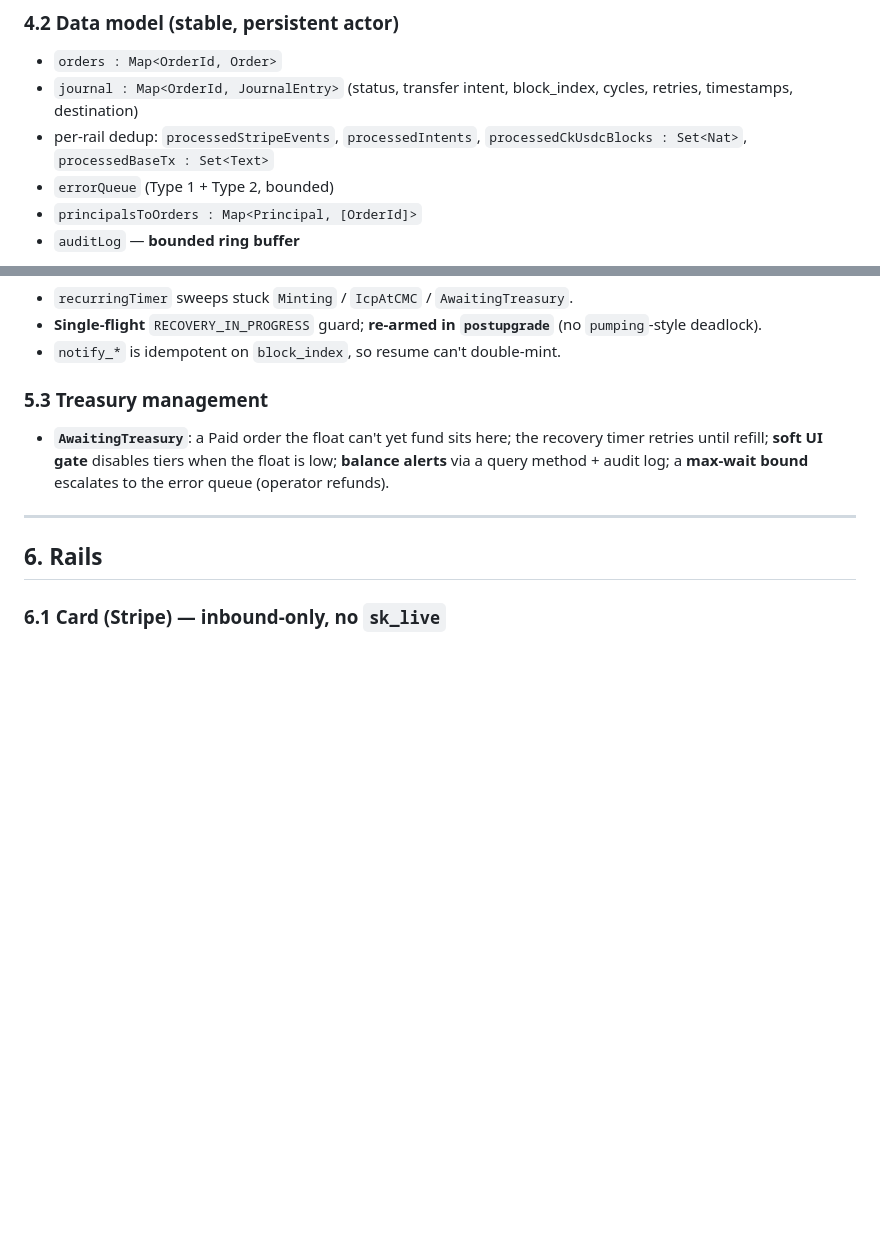
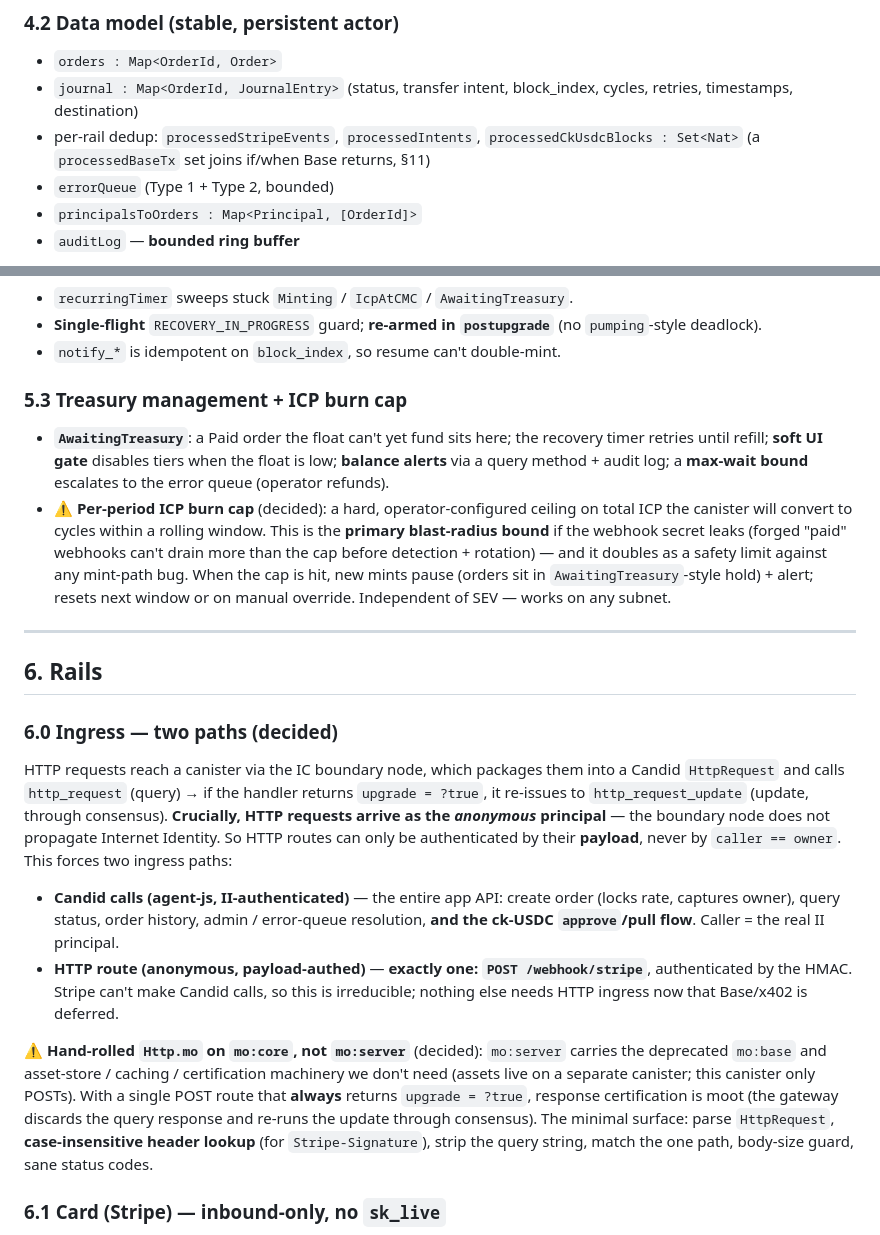
Before and after one commit to marc0olo/cyclepay, a Markdown page: design-docs/ONCHAIN_GATEWAY_SPEC.md, 2 parts joined by grey strips. Rendered like a GitHub page; blank space fills up the shorter version.

```diff
--- a/design-docs/ONCHAIN_GATEWAY_SPEC.md
+++ b/design-docs/ONCHAIN_GATEWAY_SPEC.md
@@ -143,7 +143,7 @@ issue manual fiat refunds.
 
 - `orders : Map<OrderId, Order>`
 - `journal : Map<OrderId, JournalEntry>` (status, transfer intent, block_index, cycles, retries, timestamps, destination)
-- per-rail dedup: `processedStripeEvents`, `processedIntents`, `processedCkUsdcBlocks : Set<Nat>`, `processedBaseTx : Set<Text>`
+- per-rail dedup: `processedStripeEvents`, `processedIntents`, `processedCkUsdcBlocks : Set<Nat>` (a `processedBaseTx` set joins if/when Base returns, §11)
 - `errorQueue` (Type 1 + Type 2, bounded)
 - `principalsToOrders : Map<Principal, [OrderId]>`
 - `auditLog` — **bounded ring buffer**
@@ -196,16 +196,50 @@ explicit `(with migration = ...)` functions (see migrating-motoko skills).
   (no `pumping`-style deadlock).
 - `notify_*` is idempotent on `block_index`, so resume can't double-mint.
 
-### 5.3 Treasury management
+### 5.3 Treasury management + ICP burn cap
 
 - **`AwaitingTreasury`**: a Paid order the float can't yet fund sits here; the
   recovery timer retries until refill; **soft UI gate** disables tiers when the
   float is low; **balance alerts** via a query method + audit log; a **max-wait
   bound** escalates to the error queue (operator refunds).
+- ⚠️ **Per-period ICP burn cap** (decided): a hard, operator-configured ceiling on
+  total ICP the canister will convert to cycles within a rolling window. This is
+  the **primary blast-radius bound** if the webhook secret leaks (forged "paid"
+  webhooks can't drain more than the cap before detection + rotation) — and it
+  doubles as a safety limit against any mint-path bug. When the cap is hit, new
+  mints pause (orders sit in `AwaitingTreasury`-style hold) + alert; resets next
+  window or on manual override. Independent of SEV — works on any subnet.
 
 ---
 
 ## 6. Rails
+
+### 6.0 Ingress — two paths (decided)
+
+HTTP requests reach a canister via the IC boundary node, which packages them into
+a Candid `HttpRequest` and calls `http_request` (query) → if the handler returns
+`upgrade = ?true`, it re-issues to `http_request_update` (update, through
+consensus). **Crucially, HTTP requests arrive as the _anonymous_ principal** —
+the boundary node does not propagate Internet Identity. So HTTP routes can only be
+authenticated by their **payload**, never by `caller == owner`. This forces two
+ingress paths:
+
+- **Candid calls (agent-js, II-authenticated)** — the entire app API: create
+  order (locks rate, captures owner), query status, order history, admin /
+  error-queue resolution, **and the ck-USDC `approve`/pull flow**. Caller = the
+  real II principal.
+- **HTTP route (anonymous, payload-authed)** — **exactly one: `POST /webhook/stripe`**,
+  authenticated by the HMAC. Stripe can't make Candid calls, so this is
+  irreducible; nothing else needs HTTP ingress now that Base/x402 is deferred.
+
+⚠️ **Hand-rolled `Http.mo` on `mo:core`, not `mo:server`** (decided): `mo:server`
+carries the deprecated `mo:base` and asset-store / caching / certification
+machinery we don't need (assets live on a separate canister; this canister only
+POSTs). With a single POST route that **always** returns `upgrade = ?true`,
+response certification is moot (the gateway discards the query response and re-runs
+the update through consensus). The minimal surface: parse `HttpRequest`,
+**case-insensitive header lookup** (for `Stripe-Signature`), strip the query
+string, match the one path, body-size guard, sane status codes.
 
 ### 6.1 Card (Stripe) — inbound-only, no `sk_live`
 
```
Also changed, not shown: other parts of design-docs/ONCHAIN_GATEWAY_SPEC.md (+97 -94 lines).
